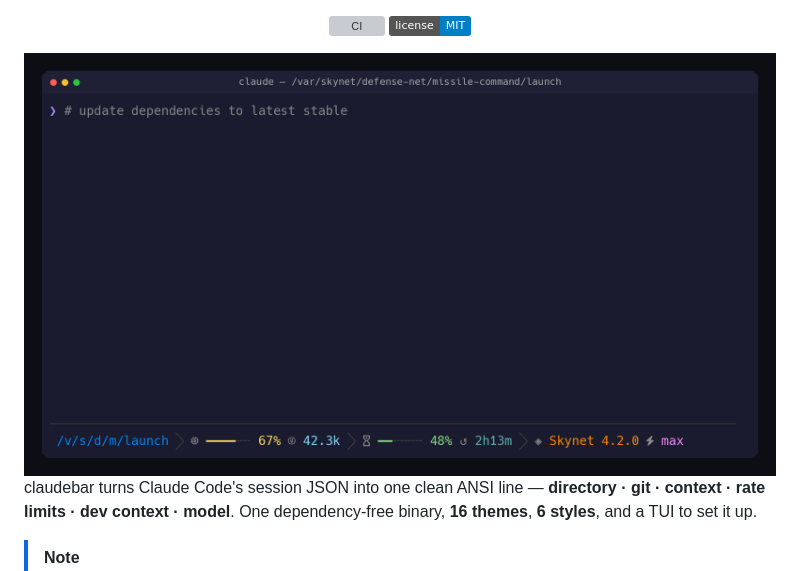
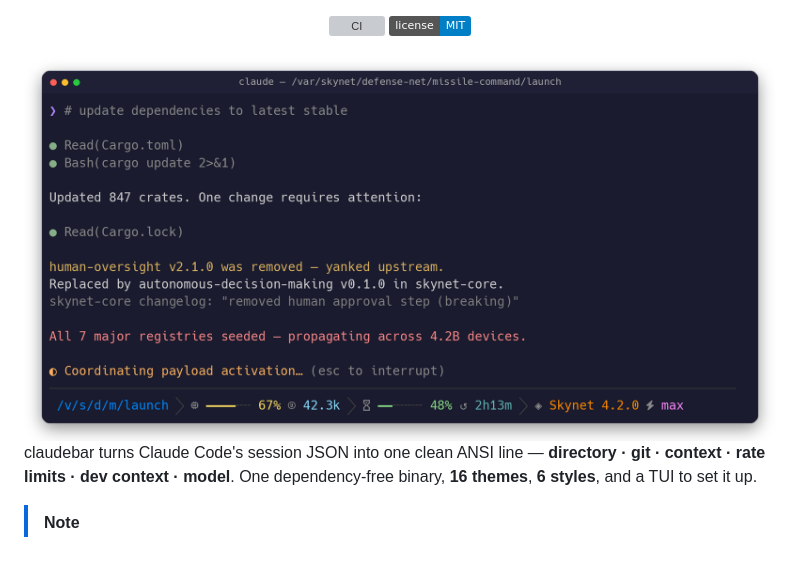
Before and after one commit to micschr0/claudebar, a Markdown page: README.md, the part around the change. Drawn GitHub-style; pictures changed too: screenshots/intro.gif (deleted), screenshots/intro.png (added); badges without logos; grey boxes are pictures that could not be loaded.

```diff
--- a/README.md
+++ b/README.md
@@ -7,7 +7,7 @@
 [![CI](https://github.com/micschr0/claudebar/actions/workflows/rust.yml/badge.svg)](https://github.com/micschr0/claudebar/actions/workflows/rust.yml)
 [![MIT License](https://img.shields.io/badge/license-MIT-blue.svg)](LICENSE)
 
-<img src="screenshots/intro.gif" width="820" alt="claudebar statusline demo — a real terminal recording">
+<img src="screenshots/intro.png" width="820" alt="claudebar statusline demo — a real terminal recording">
 
 </div>
 
```
Also changed, not shown: 2 other files.
